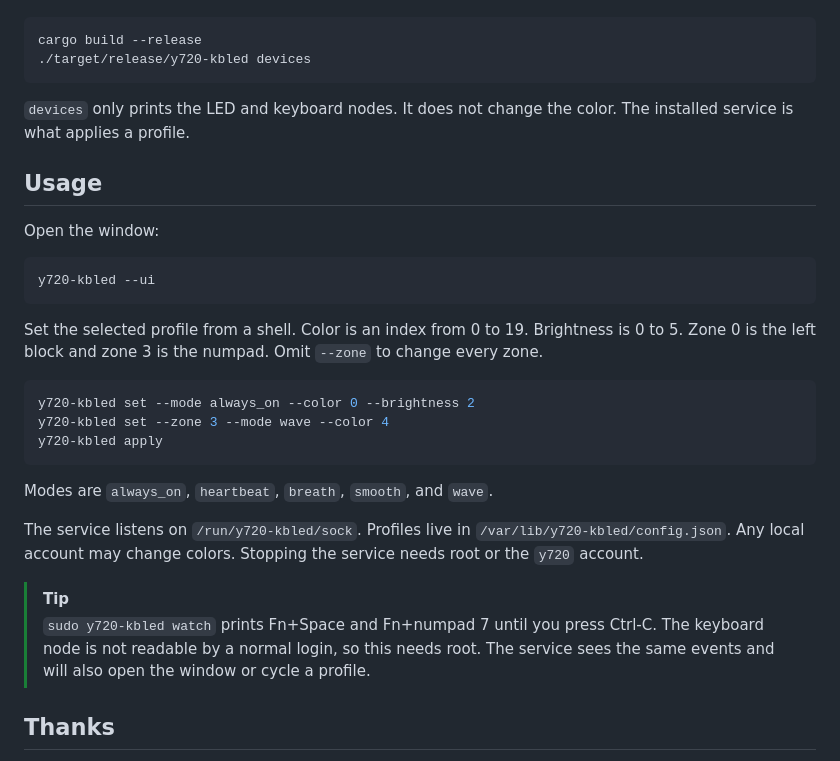
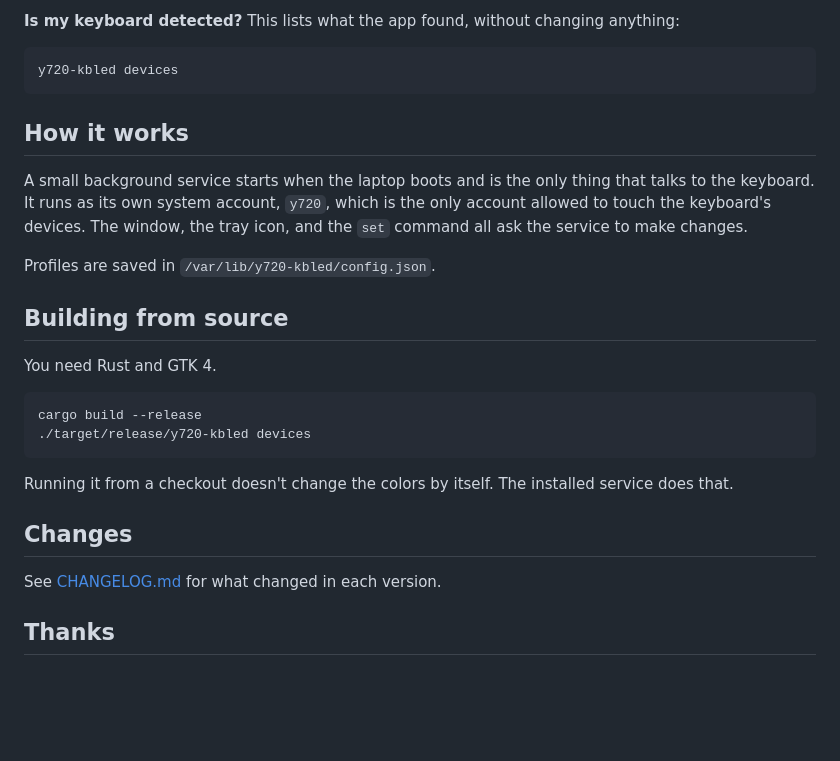
Before and after one commit to impero365/y720-kbled, a Markdown page: README.md, the part around one of its changes. Rendered like a GitHub page; blank space fills up the shorter version.

````diff
--- a/README.md
+++ b/README.md
@@ -51,33 +140,29 @@ Install a stable Rust toolchain and GTK 4, then:
+**Is my keyboard detected?** This lists what the app found, without changing anything:
+
+```bash
+y720-kbled devices
+```
+
+## How it works
+
+A small background service starts when the laptop boots and is the only thing that talks to the keyboard. It runs as its own system account, `y720`, which is the only account allowed to touch the keyboard's devices. The window, the tray icon, and the `set` command all ask the service to make changes.
+
+Profiles are saved in `/var/lib/y720-kbled/config.json`.
+
+## Building from source
+
+You need Rust and GTK 4.
 
 ```bash
 cargo build --release
 ./target/release/y720-kbled devices
 ```
 
-`devices` only prints the LED and keyboard nodes. It does not change the color. The installed service is what applies a profile.
+Running it from a checkout doesn't change the colors by itself. The installed service does that.
 
-## Usage
+## Changes
 
-Open the window:
-
-```bash
-y720-kbled --ui
-```
-
-Set the selected profile from a shell. Color is an index from 0 to 19. Brightness is 0 to 5. Zone 0 is the left block and zone 3 is the numpad. Omit `--zone` to change every zone.
-
-```bash
-y720-kbled set --mode always_on --color 0 --brightness 2
-y720-kbled set --zone 3 --mode wave --color 4
-y720-kbled apply
-```
-
-Modes are `always_on`, `heartbeat`, `breath`, `smooth`, and `wave`.
-
-The service listens on `/run/y720-kbled/sock`. Profiles live in `/var/lib/y720-kbled/config.json`. Any local account may change colors. Stopping the service needs root or the `y720` account.
-
-> [!TIP]
-> `sudo y720-kbled watch` prints Fn+Space and Fn+numpad 7 until you press Ctrl-C. The keyboard node is not readable by a normal login, so this needs root. The service sees the same events and will also open the window or cycle a profile.
+See [CHANGELOG.md](CHANGELOG.md) for what changed in each version.
 
 ## Thanks
 
````
Also changed, not shown: other parts of README.md (+111 -22 lines), AGENTS.md (+1 -1 lines), CHANGELOG.md (+12 -0 lines), README.draft.md (deleted, +0 -132 lines), assets/screenshot.png (added), 9 other files.
